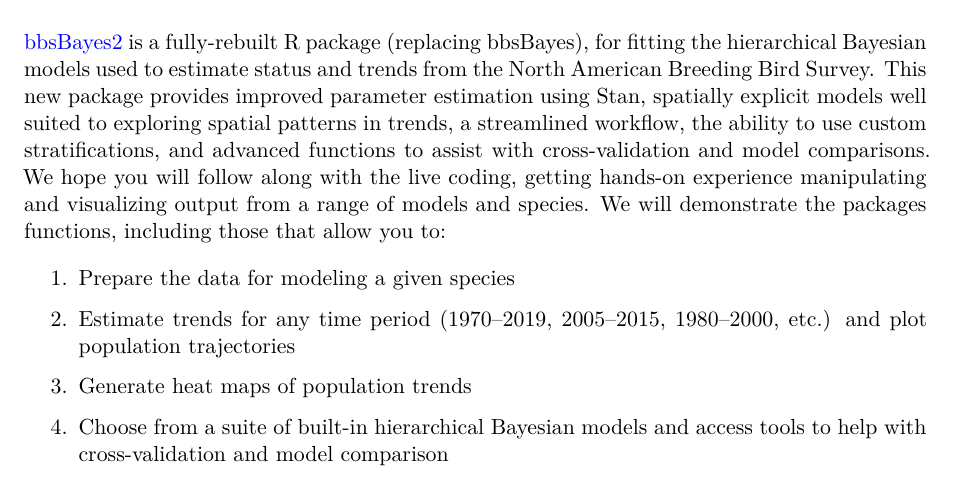
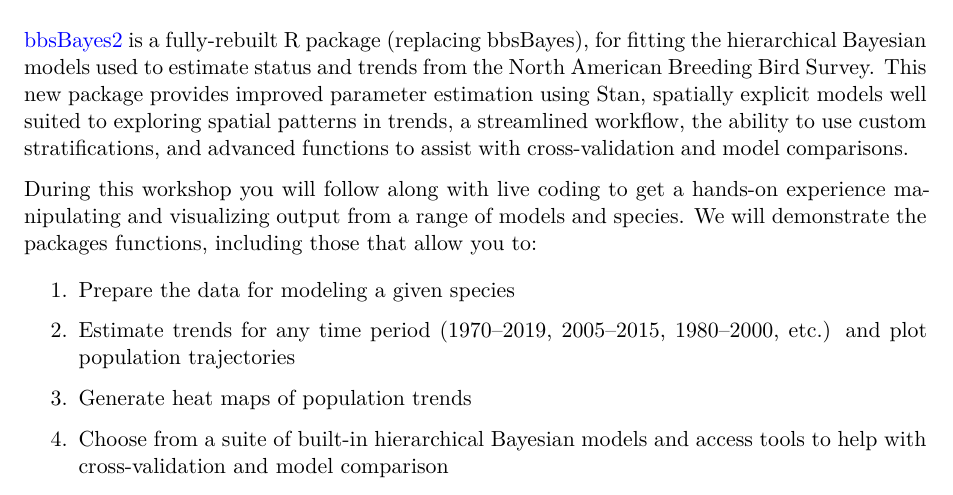
Before and after one commit to AdamCSmithCWS/bbsBayes2_workshop, a Quarto document (bbsBayes2_pre_workshop_prepare.qmd): part of page 1 of 3, cut so that both start at the same text. Rendered offline with R 4.5, knitr and Pandoc in place of Quarto, then LaTeX, with nearby package versions.

Commit message:
No hope, they *will* :grin:

```diff
--- a/bbsBayes2_pre_workshop_prepare.qmd
+++ b/bbsBayes2_pre_workshop_prepare.qmd
@@ -19,7 +19,10 @@
 
 ### About the workshop
 
-[bbsBayes2](https://bbsbayes.github.io/bbsBayes2) is a fully-rebuilt R package (replacing bbsBayes), for fitting the hierarchical Bayesian models used to estimate status and trends from the North American Breeding Bird Survey. This new package provides improved parameter estimation using Stan, spatially explicit models well suited to exploring spatial patterns in trends, a streamlined workflow, the ability to use custom stratifications, and advanced functions to assist with cross-validation and model comparisons. We hope you will follow along with the live coding, getting hands-on experience manipulating and visualizing output from a range of models and species. We will demonstrate the packages functions, including those that allow you to:
+[bbsBayes2](https://bbsbayes.github.io/bbsBayes2) is a fully-rebuilt R package (replacing bbsBayes), for fitting the hierarchical Bayesian models used to estimate status and trends from the North American Breeding Bird Survey. This new package provides improved parameter estimation using Stan, spatially explicit models well suited to exploring spatial patterns in trends, a streamlined workflow, the ability to use custom stratifications, and advanced functions to assist with cross-validation and model comparisons.
+
+During this workshop you will follow along with live coding to get a hands-on experience manipulating and visualizing output from a range of models and species.
+We will demonstrate the packages functions, including those that allow you to:
 
 1.  Prepare the data for modeling a given species
 
```
